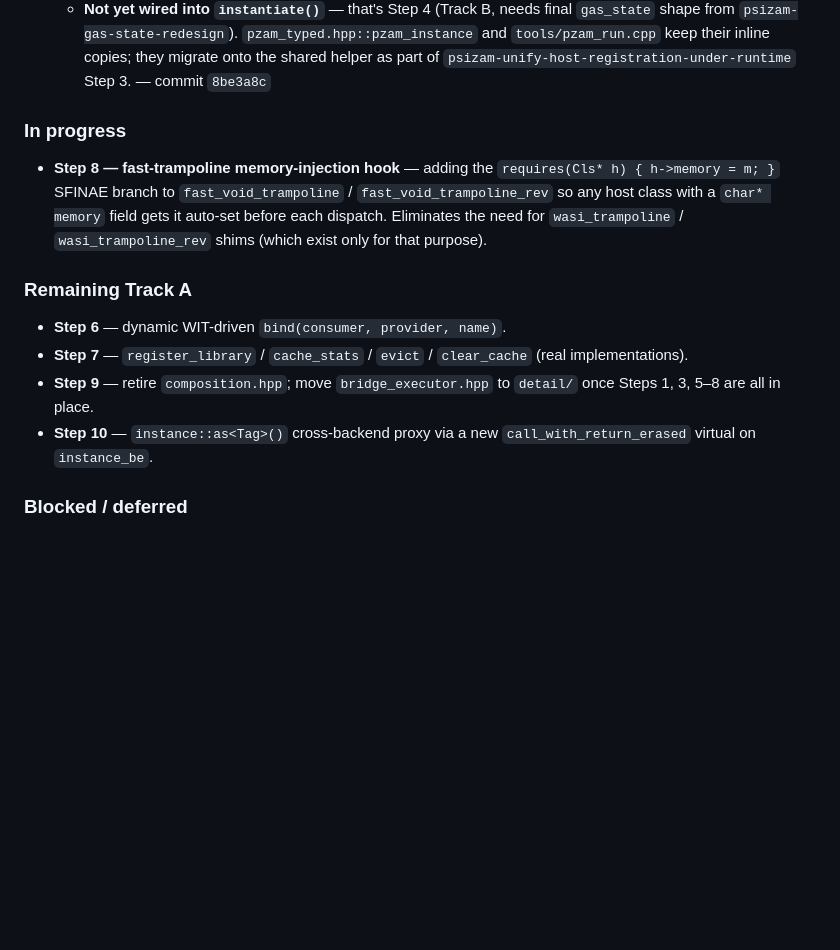
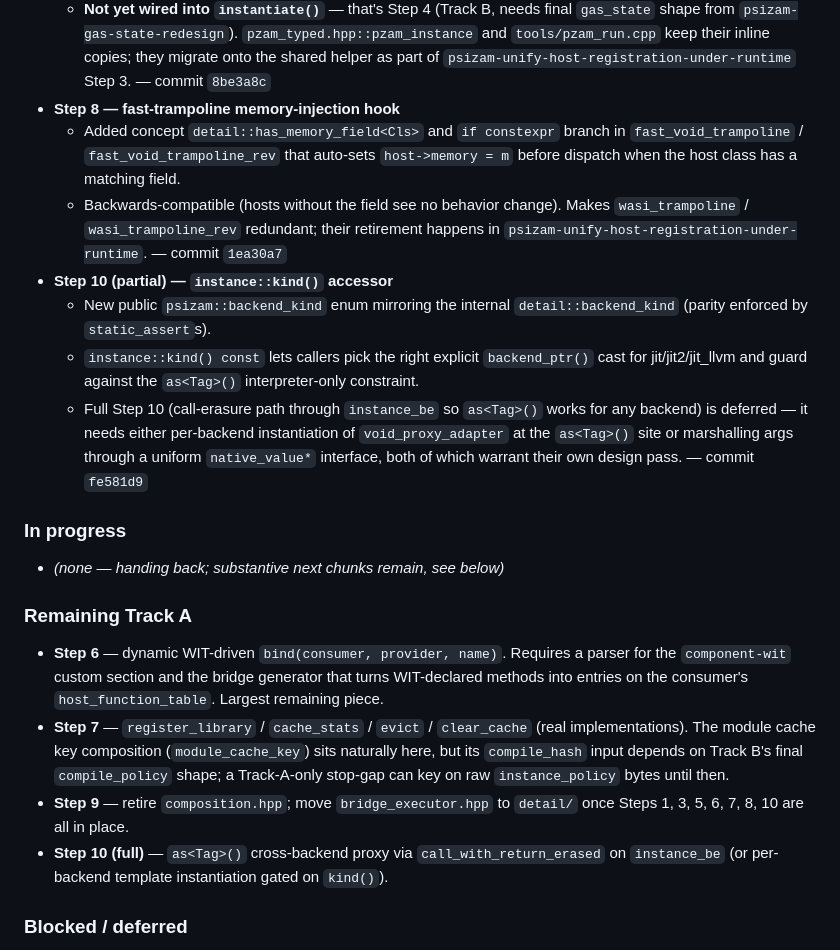
Before and after one commit to gofractally/psiserve, a Markdown page: .issues/psizam-runtime-api-maturation.md, the part around the change. Drawn GitHub-style; blank space fills up the shorter version.

Commit message:
.issues: psizam-runtime-api-maturation — record Steps 8 + 10 (partial)
Adds the Step 8 (fast-trampoline memory-injection hook, commit
1ea30a7) and Step 10 partial (instance::kind() accessor, commit
fe581d9) entries to the Progress section. Updates the remaining
Track A list to:
- Step 6 (dynamic WIT-driven bind) — largest remaining piece
- Step 7 (register_library / cache) — depends on Track B for full
  cache key but can land a stop-gap
- Step 9 (composition retirement) — last
- Step 10 (full) — needs design for call_with_return_erased

Co-Authored-By: Claude Opus 4.7 (1M context) <noreply@anthropic.com>

```diff
--- a/.issues/psizam-runtime-api-maturation.md
+++ b/.issues/psizam-runtime-api-maturation.md
@@ -91,25 +91,51 @@ Phase B.
     their inline copies; they migrate onto the shared helper as part
     of `psizam-unify-host-registration-under-runtime` Step 3.
   — commit `8be3a8c`
+- **Step 8 — fast-trampoline memory-injection hook**
+  - Added concept `detail::has_memory_field<Cls>` and
+    `if constexpr` branch in `fast_void_trampoline` /
+    `fast_void_trampoline_rev` that auto-sets `host->memory = m`
+    before dispatch when the host class has a matching field.
+  - Backwards-compatible (hosts without the field see no behavior
+    change). Makes `wasi_trampoline` / `wasi_trampoline_rev`
+    redundant; their retirement happens in
+    `psizam-unify-host-registration-under-runtime`.
+  — commit `1ea30a7`
+- **Step 10 (partial) — `instance::kind()` accessor**
+  - New public `psizam::backend_kind` enum mirroring the internal
+    `detail::backend_kind` (parity enforced by `static_assert`s).
+  - `instance::kind() const` lets callers pick the right explicit
+    `backend_ptr()` cast for jit/jit2/jit_llvm and guard against the
+    `as<Tag>()` interpreter-only constraint.
+  - Full Step 10 (call-erasure path through `instance_be` so
+    `as<Tag>()` works for any backend) is deferred — it needs
+    either per-backend instantiation of `void_proxy_adapter` at the
+    `as<Tag>()` site or marshalling args through a uniform
+    `native_value*` interface, both of which warrant their own
+    design pass.
+  — commit `fe581d9`
 
 ### In progress
 
-- **Step 8 — fast-trampoline memory-injection hook** — adding the
-  `requires(Cls* h) { h->memory = m; }` SFINAE branch to
-  `fast_void_trampoline` / `fast_void_trampoline_rev` so any host
-  class with a `char* memory` field gets it auto-set before each
-  dispatch. Eliminates the need for `wasi_trampoline` /
-  `wasi_trampoline_rev` shims (which exist only for that purpose).
+- _(none — handing back; substantive next chunks remain, see below)_
 
 ### Remaining Track A
 
 - **Step 6** — dynamic WIT-driven `bind(consumer, provider, name)`.
+  Requires a parser for the `component-wit` custom section and the
+  bridge generator that turns WIT-declared methods into entries on
+  the consumer's `host_function_table`. Largest remaining piece.
 - **Step 7** — `register_library` / `cache_stats` / `evict` /
-  `clear_cache` (real implementations).
+  `clear_cache` (real implementations). The module cache key
+  composition (`module_cache_key`) sits naturally here, but its
+  `compile_hash` input depends on Track B's final `compile_policy`
+  shape; a Track-A-only stop-gap can key on raw `instance_policy`
+  bytes until then.
 - **Step 9** — retire `composition.hpp`; move `bridge_executor.hpp`
-  to `detail/` once Steps 1, 3, 5–8 are all in place.
-- **Step 10** — `instance::as<Tag>()` cross-backend proxy via a new
-  `call_with_return_erased` virtual on `instance_be`.
+  to `detail/` once Steps 1, 3, 5, 6, 7, 8, 10 are all in place.
+- **Step 10 (full)** — `as<Tag>()` cross-backend proxy via
+  `call_with_return_erased` on `instance_be` (or per-backend
+  template instantiation gated on `kind()`).
 
 ### Blocked / deferred
 
```
